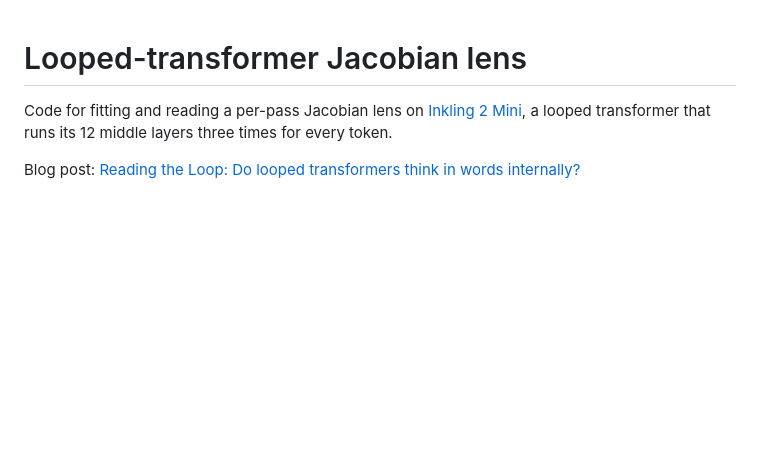
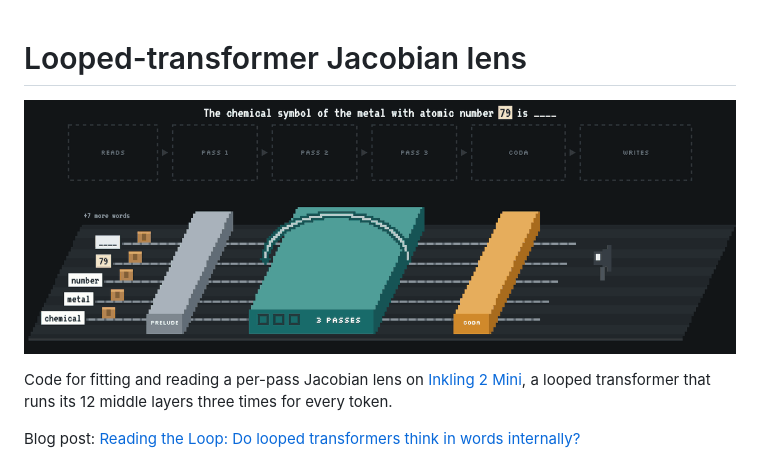
Before and after one commit to vedantpalit/looped-transformer-j-lens, a Markdown page: README.md, the part around the change. Rendered like a GitHub page; pictures changed too: assets/reading_the_loop_dark.gif (added); blank space fills up the shorter version.

Commit message:
Add the Reading the Loop animation (dark mode) to the README
Co-Authored-By: Claude Opus 5.5 <noreply@anthropic.com>

```diff
--- a/README.md
+++ b/README.md
@@ -1,4 +1,6 @@
 # Looped-transformer Jacobian lens
+
+![Inkling 2 Mini answers "Au" for element 79 and never writes "gold". Inside the loop, gold is the strongest reading under "79" by the second pass and reaches the blank on the third.](assets/reading_the_loop_dark.gif)
 
 Code for fitting and reading a per-pass Jacobian lens on [Inkling 2 Mini](https://thinkingmachines.ai/news/inkling-2-mini/), a looped transformer that runs its 12 middle layers three times for every token.
 
```
